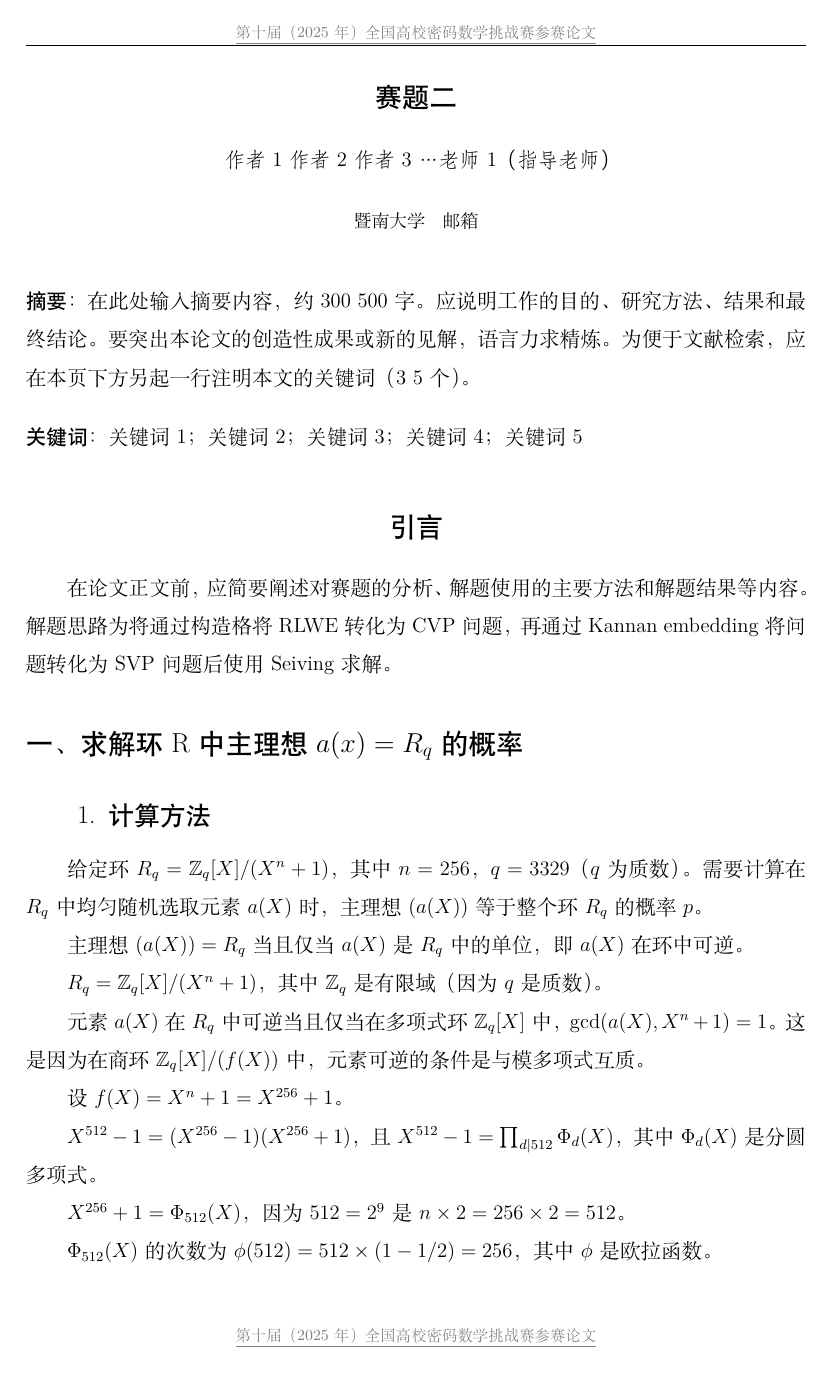
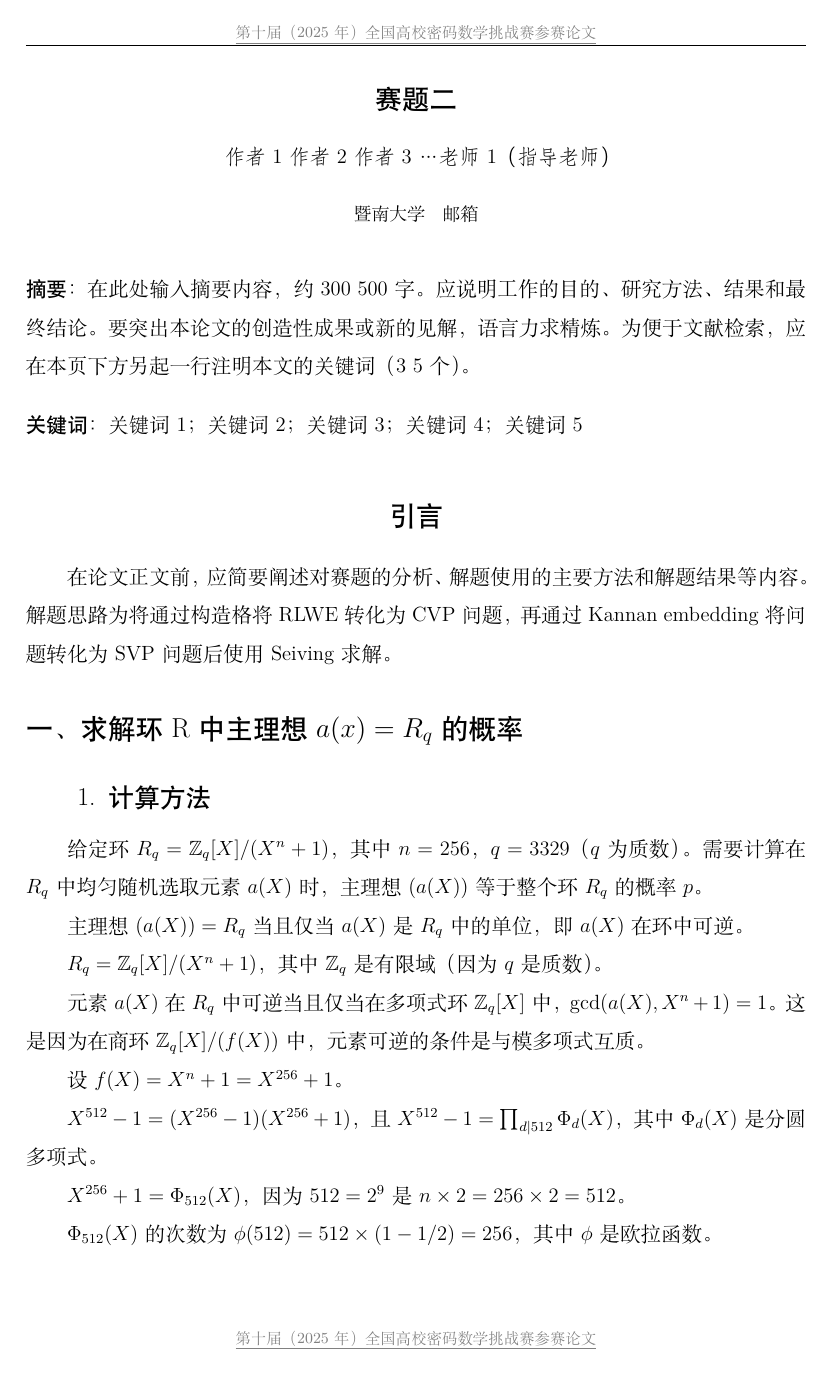
Before and after one commit to klizz111/Lattice_tex, a LaTeX document (main.tex): page 1 of 5. Compiled offline with XeLaTeX; a missing font is replaced by an installed copy or a similar font.

Commit message:
25-6-29 1020

```diff
--- a/main.tex
+++ b/main.tex
@@ -1,4 +1,4 @@
-\documentclass[12pt,a4paper]{article}
+\documentclass[14pt,a4paper]{article}
 
 % 中文支持
 \usepackage[UTF8]{ctex}
@@ -27,6 +27,9 @@
 % 页眉页脚设置
 \usepackage{fancyhdr}
 \usepackage{xcolor}
+
+% 设置页眉高度
+\setlength{\headheight}{13.5pt}
 
 % 设置页眉页脚样式
 \pagestyle{fancy}
```
Also changed, not shown: references.bib (+10 -10 lines), main.pdf.
